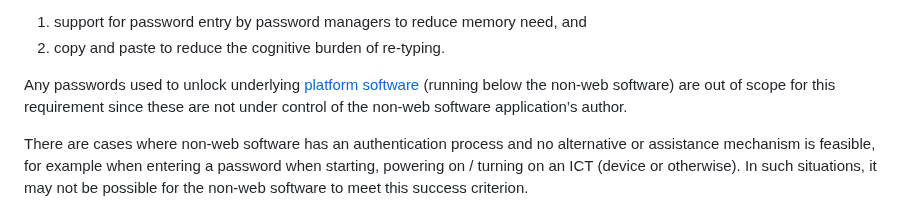
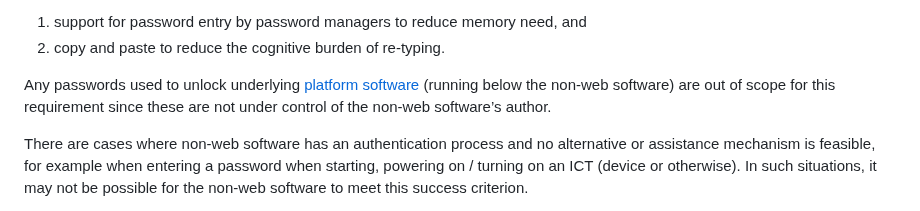
Before and after one commit to w3c/wcag2ict, a Markdown page: comments-by-guideline-and-success-criterion.md, the part around the change. Rendered like a GitHub page.

Commit message:
remove 'application' from SC 3.3.8 Note 1 per the resolution.

```diff
--- a/comments-by-guideline-and-success-criterion.md
+++ b/comments-by-guideline-and-success-criterion.md
@@ -1072,7 +1072,7 @@ Examples of mechanisms that satisfy this criterion include:
 2. copy and paste to reduce the cognitive burden of re-typing.</div>
 <div class="note wcag2ict">
 
-Any passwords used to unlock underlying [platform software](#platform-software) (running below the non-web software) are out of scope for this requirement since these are not under control of the non-web software application’s author.</div>
+Any passwords used to unlock underlying [platform software](#platform-software) (running below the non-web software) are out of scope for this requirement since these are not under control of the non-web software’s author.</div>
 <div class="note wcag2ict">
 
 There are cases where non-web software has an authentication process and no alternative or assistance mechanism is feasible, for example when entering a password when starting, powering on / turning on an ICT (device or otherwise). In such situations, it may not be possible for the non-web software to meet this success criterion.</div>
```
